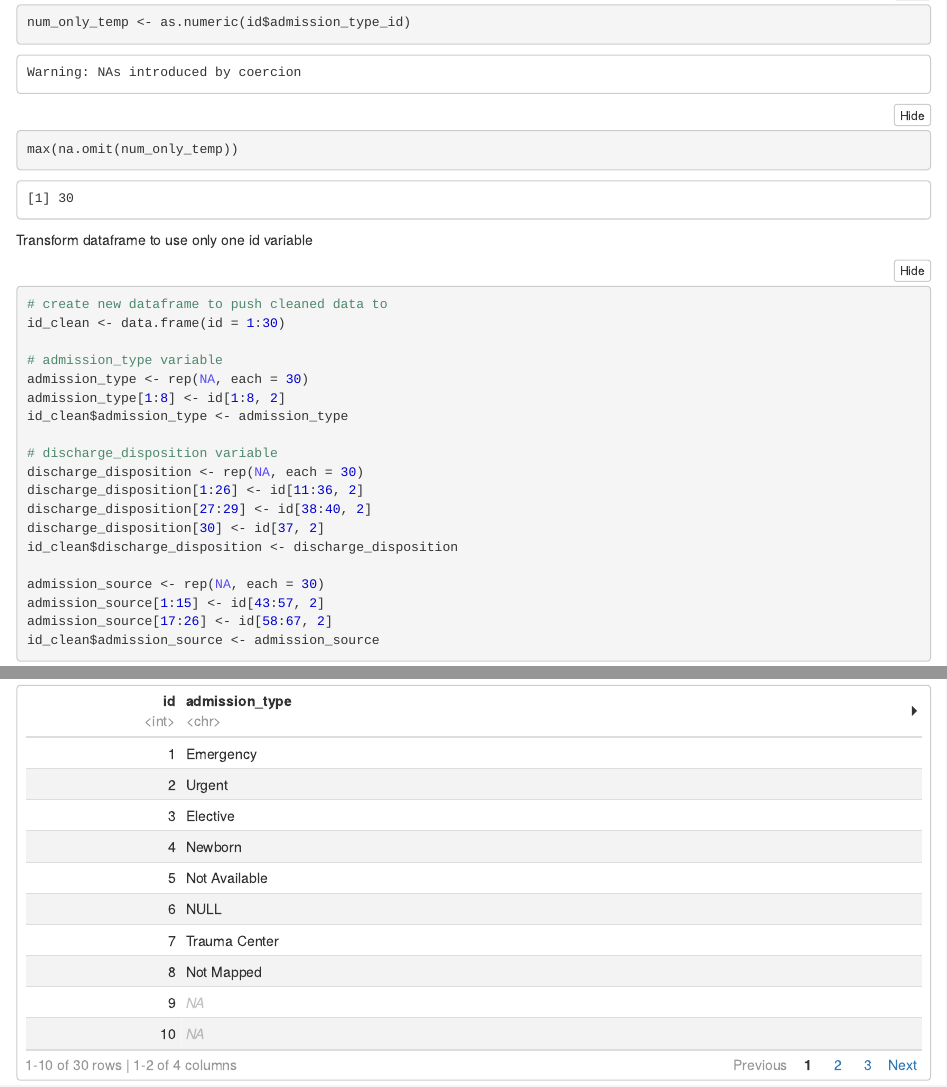
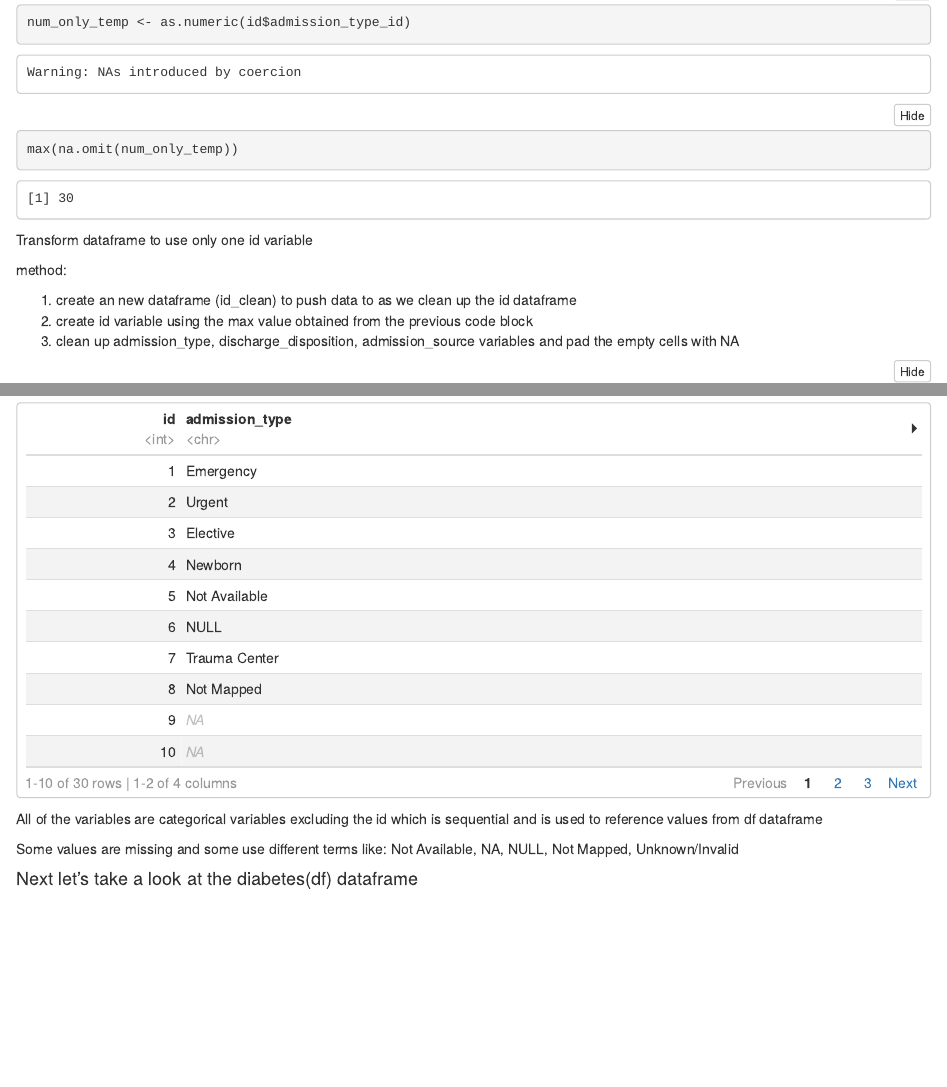
Before and after one commit to jess-repos/data-exploration-ca-group, an R Markdown document (ca-group-mark-fernando.Rmd): the page in a window 1100 px wide, from 3680 px down, and a second part further down, joined at a grey line. The pictures show the output file ca-group-mark-fernando.nb.html that the author committed with the source, opened offline.

Commit message:
idenified data types

````diff
--- a/ca-group-mark-fernando.Rmd
+++ b/ca-group-mark-fernando.Rmd
@@ -83,6 +83,12 @@ max(na.omit(num_only_temp))
 
 Transform dataframe to use only one id variable
 
+method:
+
+1. create an new dataframe (id_clean) to push data to as we clean up the id dataframe
+2. create id variable using the max value obtained from the previous code block
+3. clean up admission_type, discharge_disposition, admission_source variables and pad the empty cells with NA
+
 ```{r}
 # create new dataframe to push cleaned data to
 id_clean <- data.frame(id = 1:30)
@@ -108,3 +114,9 @@ id_clean$admission_source <- admission_source
 ```{r}
 id_clean
 ```
+
+All of the variables are categorical variables excluding the id which is sequential and is used to reference values from df dataframe
+
+Some values are missing and some use different terms like: Not Available, NA, NULL, Not Mapped, Unknown/Invalid
+
+#### Next let's take a look at the diabetes(df) dataframe
````
Also changed, not shown: ca-group-mark-fernando.nb.html.
